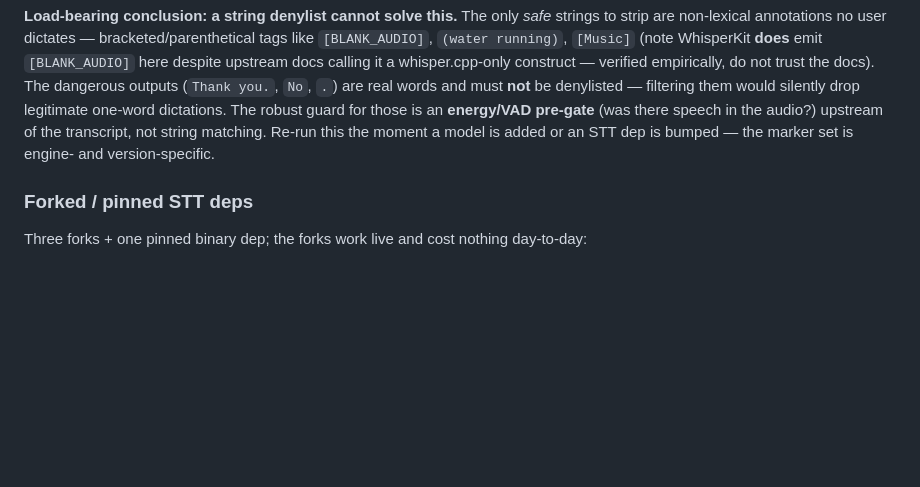
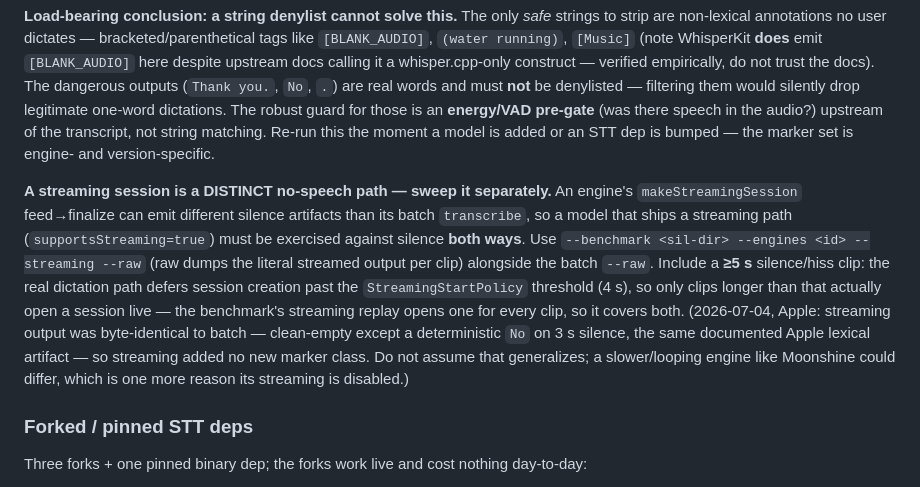
Before and after one commit to rsperko/keyscribe, a Markdown page: AGENTS.md, the part around the change. Drawn GitHub-style; blank space fills up the shorter version.

Commit message:
Document streaming sessions as a distinct no-speech sweep path
A streaming session's feed->finalize can emit different silence artifacts than
the batch transcribe, so every supportsStreaming engine must be swept against
silence both ways (`--streaming --raw`, including a >=5s clip so a real session
opens past the deferred-start threshold). Records the 2026-07-04 Apple result:
streamed output byte-identical to batch.

```diff
--- a/AGENTS.md
+++ b/AGENTS.md
@@ -368,6 +368,18 @@ silently drop legitimate one-word dictations. The robust guard for those is an *
 (was there speech in the audio?) upstream of the transcript, not string matching. Re-run this the moment
 a model is added or an STT dep is bumped — the marker set is engine- and version-specific.
 
+**A streaming session is a DISTINCT no-speech path — sweep it separately.** An engine's `makeStreamingSession`
+feed→finalize can emit different silence artifacts than its batch `transcribe`, so a model that ships a
+streaming path (`supportsStreaming=true`) must be exercised against silence **both ways**. Use
+`--benchmark <sil-dir> --engines <id> --streaming --raw` (raw dumps the literal streamed output per clip)
+alongside the batch `--raw`. Include a **≥5 s** silence/hiss clip: the real dictation path defers session
+creation past the `StreamingStartPolicy` threshold (4 s), so only clips longer than that actually open a
+session live — the benchmark's streaming replay opens one for every clip, so it covers both. (2026-07-04,
+Apple: streaming output was byte-identical to batch — clean-empty except a deterministic `No` on 3 s
+silence, the same documented Apple lexical artifact — so streaming added no new marker class. Do not assume
+that generalizes; a slower/looping engine like Moonshine could differ, which is one more reason its
+streaming is disabled.)
+
 ### Forked / pinned STT deps
 
 Three forks + one pinned binary dep; the forks work live and cost nothing day-to-day:
```
